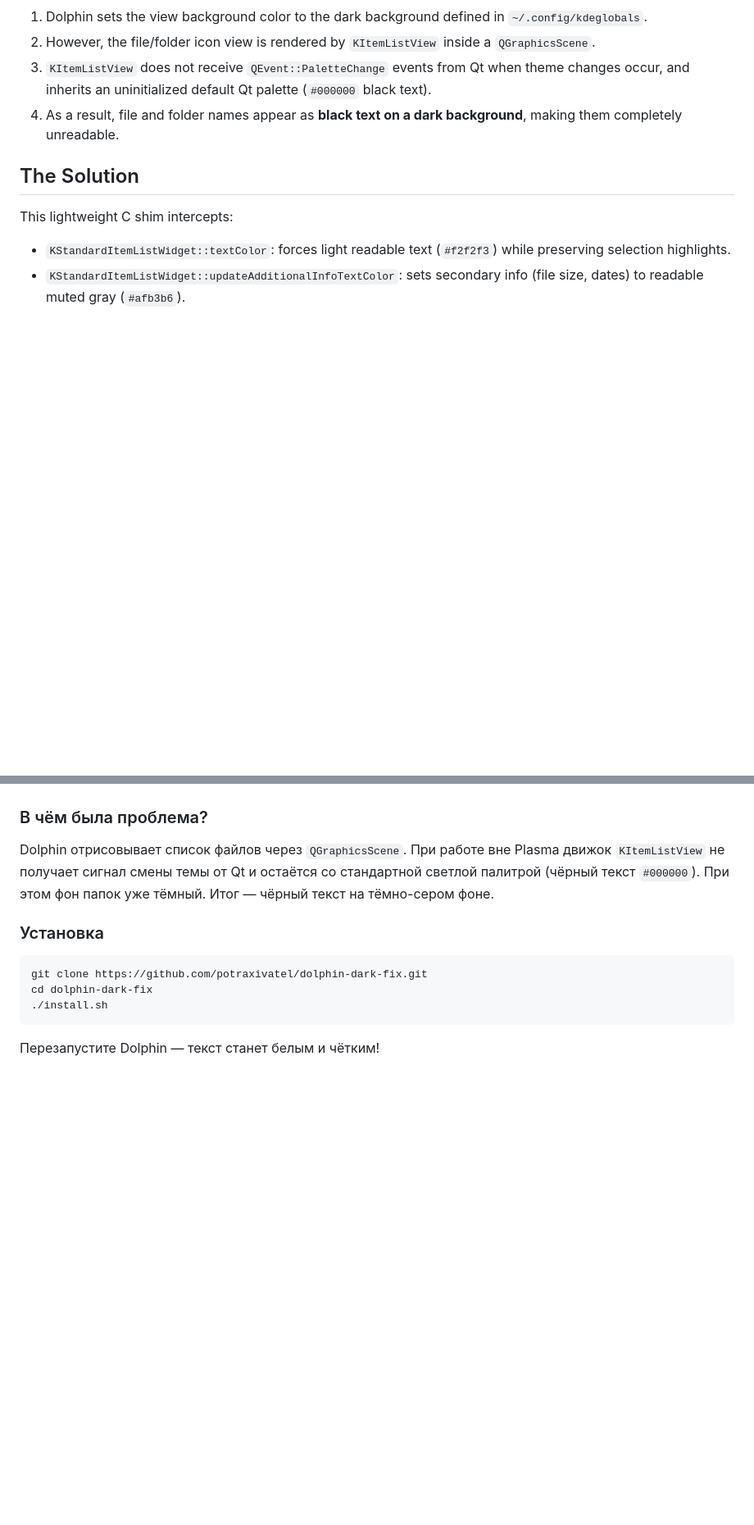
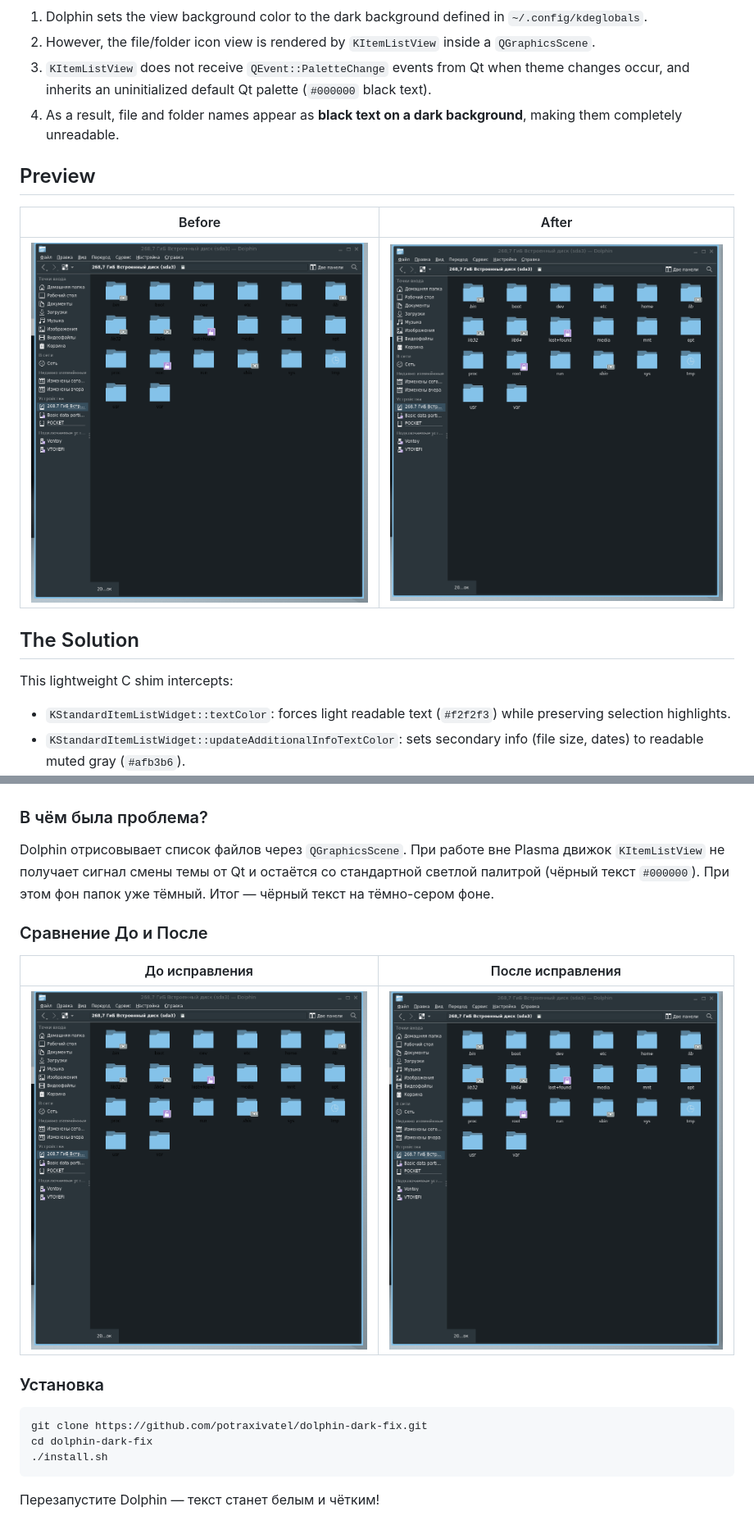
Before and after one commit to potraxivatel/dolphin-dark-fix, a Markdown page: README.md, 2 parts joined by grey strips. Shown at 82% size. GitHub-like rendering; pictures changed too: assets/after.png (added), assets/before.png (added); blank space fills up the shorter version.

Commit message:
docs: add before and after screenshots preview

````diff
--- a/README.md
+++ b/README.md
@@ -13,6 +13,12 @@ When running Dolphin outside of a full KDE Plasma session:
 2. However, the file/folder icon view is rendered by `KItemListView` inside a `QGraphicsScene`.
 3. `KItemListView` does not receive `QEvent::PaletteChange` events from Qt when theme changes occur, and inherits an uninitialized default Qt palette (`#000000` black text).
 4. As a result, file and folder names appear as **black text on a dark background**, making them completely unreadable.
+
+## Preview
+
+| Before | After |
+| :---: | :---: |
+| ![Before](assets/before.png) | ![After](assets/after.png) |
 
 ## The Solution
 
@@ -65,6 +71,12 @@ export DOLPHIN_SUBTEXT_COLOR="#a0a0a0"    # Secondary text color (default: #afb3
 
 Dolphin отрисовывает список файлов через `QGraphicsScene`. При работе вне Plasma движок `KItemListView` не получает сигнал смены темы от Qt и остаётся со стандартной светлой палитрой (чёрный текст `#000000`). При этом фон папок уже тёмный. Итог — чёрный текст на тёмно-сером фоне.
 
+### Сравнение До и После
+
+| До исправления | После исправления |
+| :---: | :---: |
+| ![До](assets/before.png) | ![После](assets/after.png) |
+
 ### Установка
 
 ```bash
````
